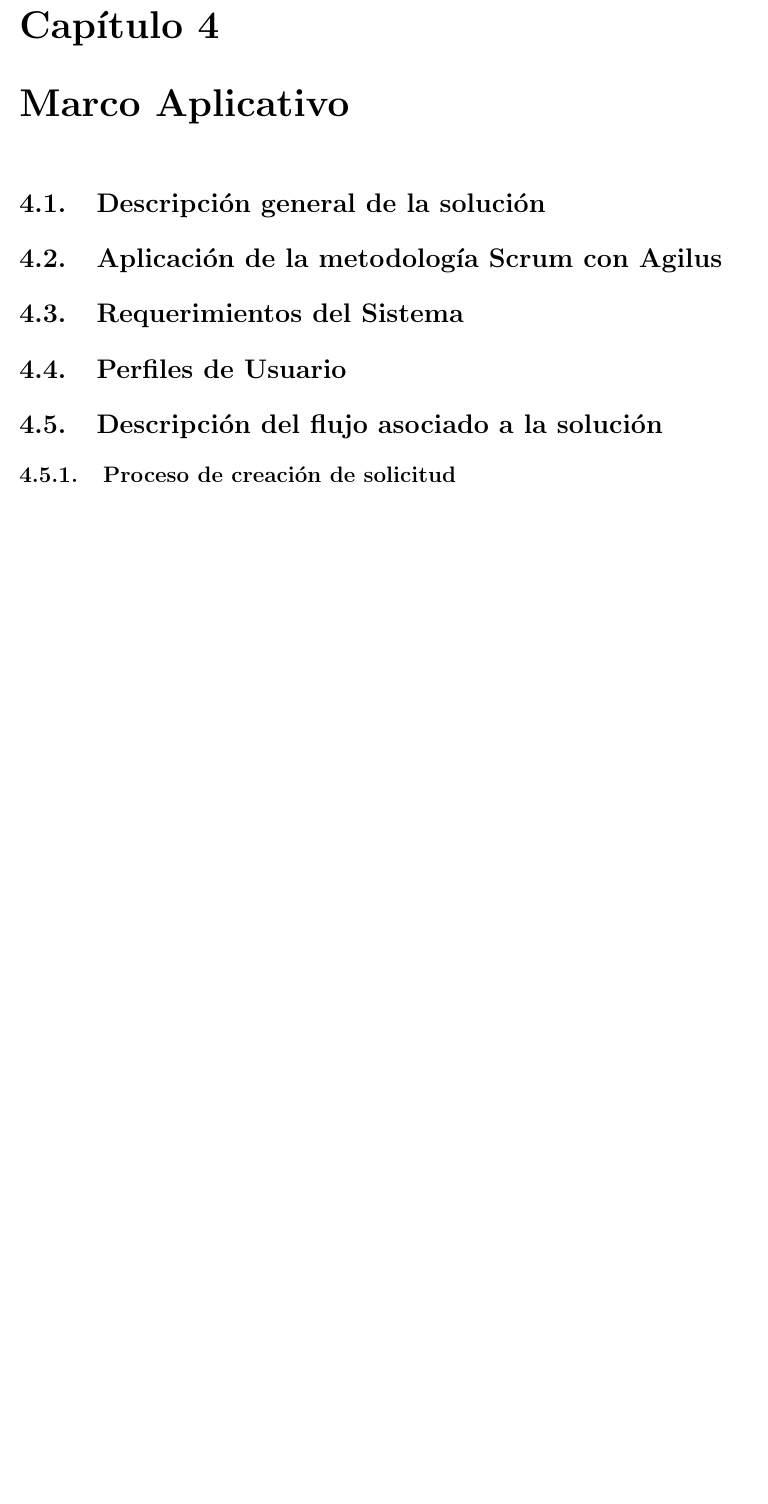
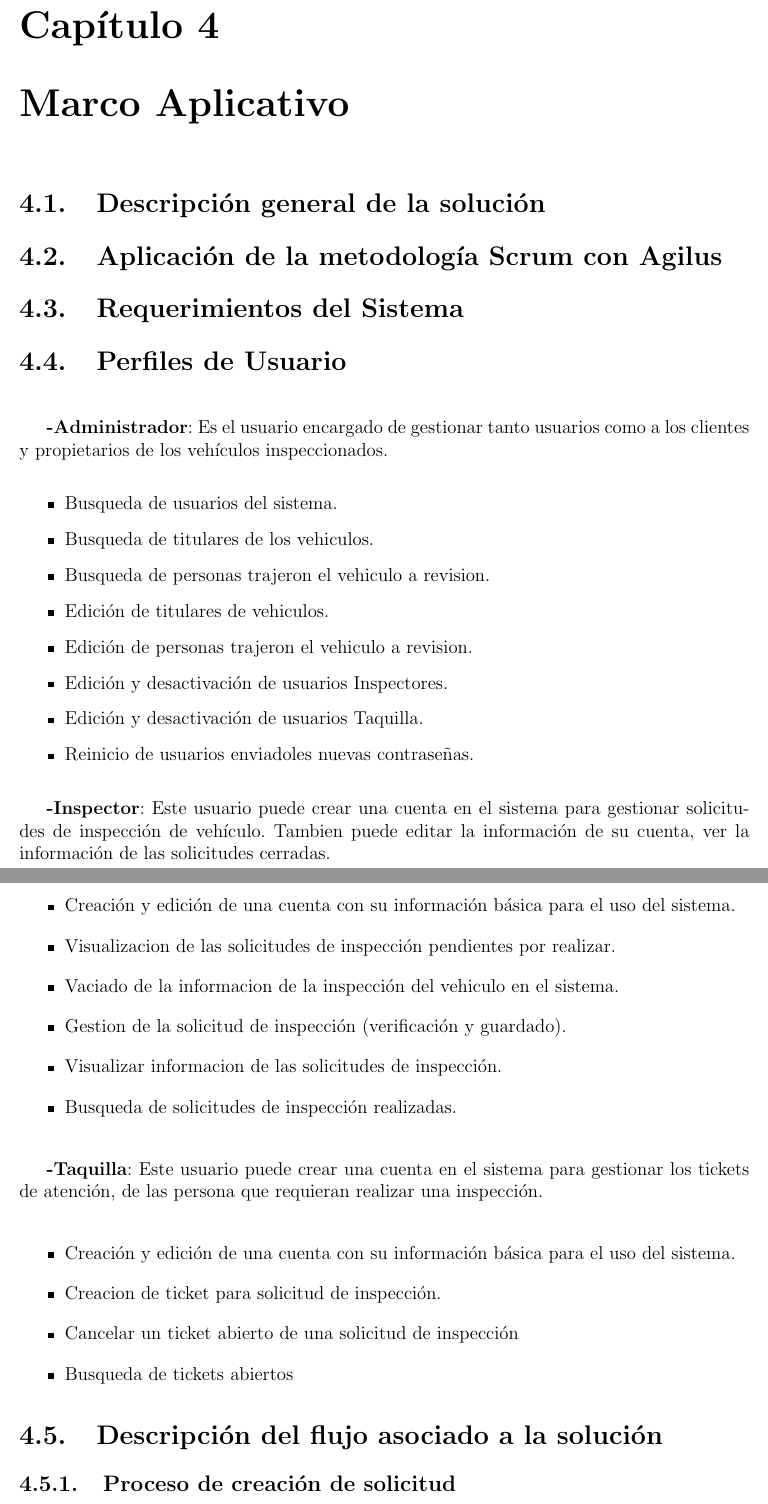
Before and after one commit to rcerqueira11/Tesis-Latex, a LaTeX book (main.tex, which reads sections/marco_aplicativo.tex): part of page 45 of 52 before the commit and two parts of pages 45 and 46 of 53 after it, the two joined at a grey line, cut so that both start at the same text, the shorter picture padded with empty space. Compiled offline with pdfLaTeX.

Commit message:
Perfiles de usuario

```diff
--- a/sections/marco_aplicativo.tex
+++ b/sections/marco_aplicativo.tex
@@ -18,6 +18,38 @@
 
 \section{Perfiles de Usuario}
 \setlength{\parskip}{5mm}
+
+\textbf{-Administrador}: Es el usuario encargado de gestionar tanto usuarios como a los clientes y propietarios de los vehículos inspeccionados.
+	\begin{itemize}
+		\item Busqueda de usuarios del sistema.
+		\item Busqueda de titulares de los vehiculos.
+		\item Busqueda de personas trajeron el vehiculo a revision.
+		\item Edición de titulares de vehiculos.
+		\item Edición de personas trajeron el vehiculo a revision.
+		\item Edición y desactivación de usuarios Inspectores.
+		\item Edición y desactivación de usuarios Taquilla.
+		\item Reinicio de usuarios enviadoles nuevas contraseñas.
+	\end{itemize}
+
+\textbf{-Inspector}: Este usuario puede crear una cuenta en el sistema para gestionar solicitudes de inspección de vehículo. Tambien puede editar la información de su cuenta, ver la información de las solicitudes cerradas.
+	\begin{itemize}
+		\item Creación y edición de una cuenta con su información básica para el uso del sistema.
+		\item Visualizacion de las solicitudes de inspección pendientes por realizar.
+		\item Vaciado de la informacion de la inspección del vehiculo en el sistema.
+		\item Gestion de la solicitud de inspección (verificación y guardado).
+		\item Visualizar informacion de las solicitudes de inspección.
+		\item Busqueda de solicitudes de inspección realizadas.
+	\end{itemize}
+
+\textbf{-Taquilla}: Este usuario puede crear una cuenta en el sistema para gestionar los tickets de atención, de las persona que requieran realizar una inspección.
+	\begin{itemize}
+		\item Creación y edición de una cuenta con su información básica para el uso del sistema.
+		\item Creacion de ticket para solicitud de inspección.
+		\item Cancelar un ticket abierto de una solicitud de inspección
+		\item Busqueda de tickets abiertos
+	\end{itemize}
+
+
 \setlength{\parskip}{0mm}
 
 
```
